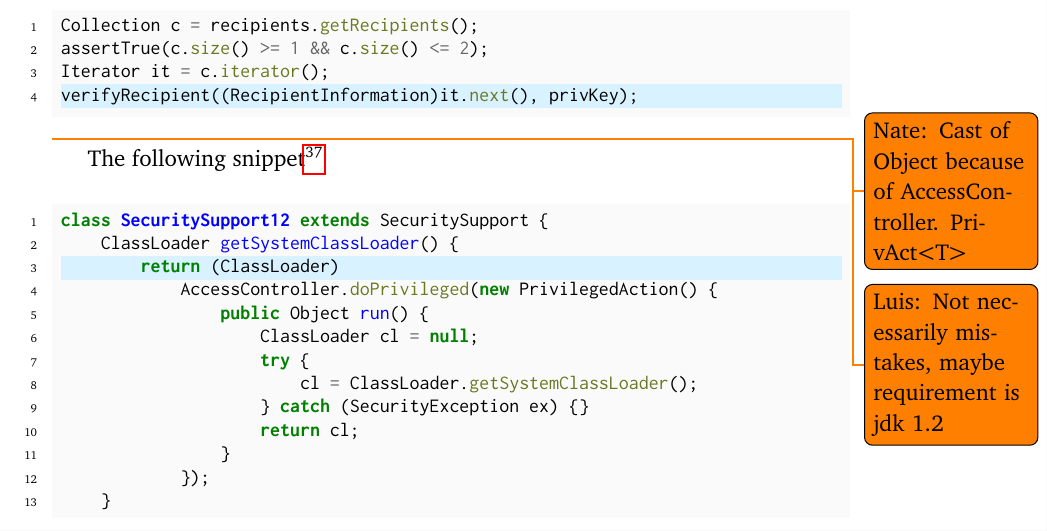
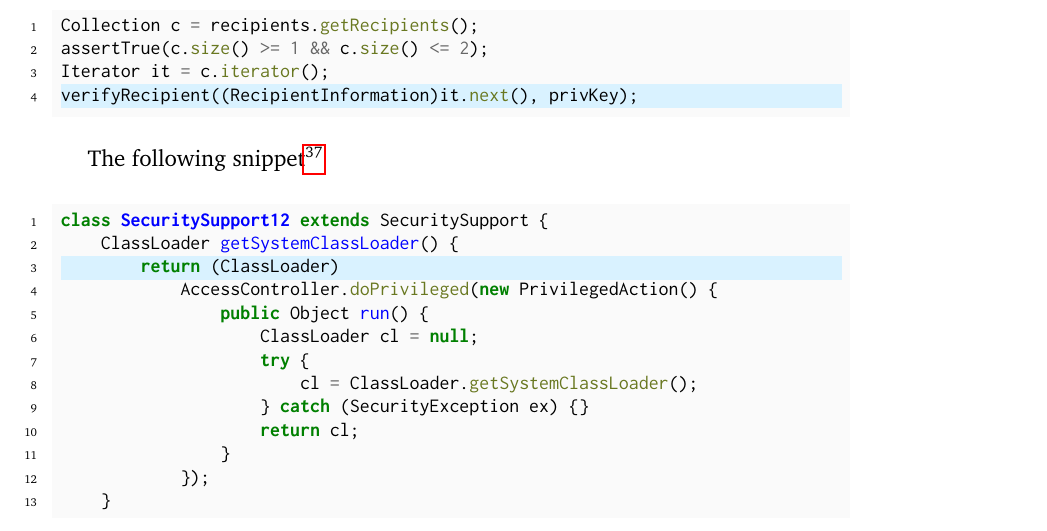
Before and after one commit to acuarica/phd-thesis, a LaTeX thesis (phd-thesis.tex, which reads chapters/casts/patterns/UseRawType.tex): part of page 35 of 64, cut so that both start at the same text. Compiled offline with pdfLaTeX.

Commit message:
Cleaning todo.

```diff
--- a/chapters/casts/patterns/UseRawType.tex
+++ b/chapters/casts/patterns/UseRawType.tex
@@ -16,8 +16,8 @@ Iterator it = c.iterator();
 verifyRecipient((RecipientInformation)it.next(), privKey);
 \end{minted}
 
-\todo{Nate: Cast of Object because of AccessController. PrivAct<T>}
-\todo{Luis: Not necessarily mistakes, maybe requirement is jdk 1.2}
+\done{Nate: Cast of Object because of AccessController. PrivAct<T>}
+\done{Luis: Not necessarily mistakes, maybe requirement is jdk 1.2}
 The following snippet%
 \footnote{\url{http://bit.ly/robovm_robovm_2FAI5x5}}
 
```
